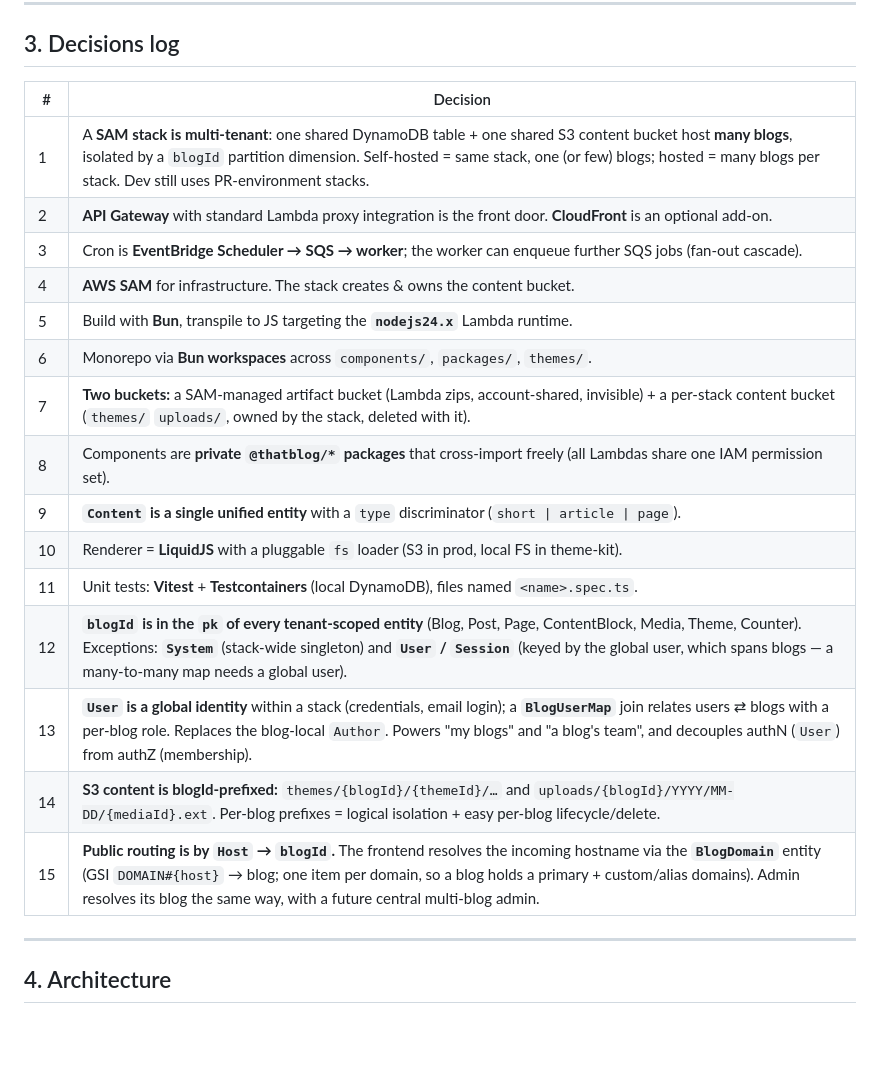
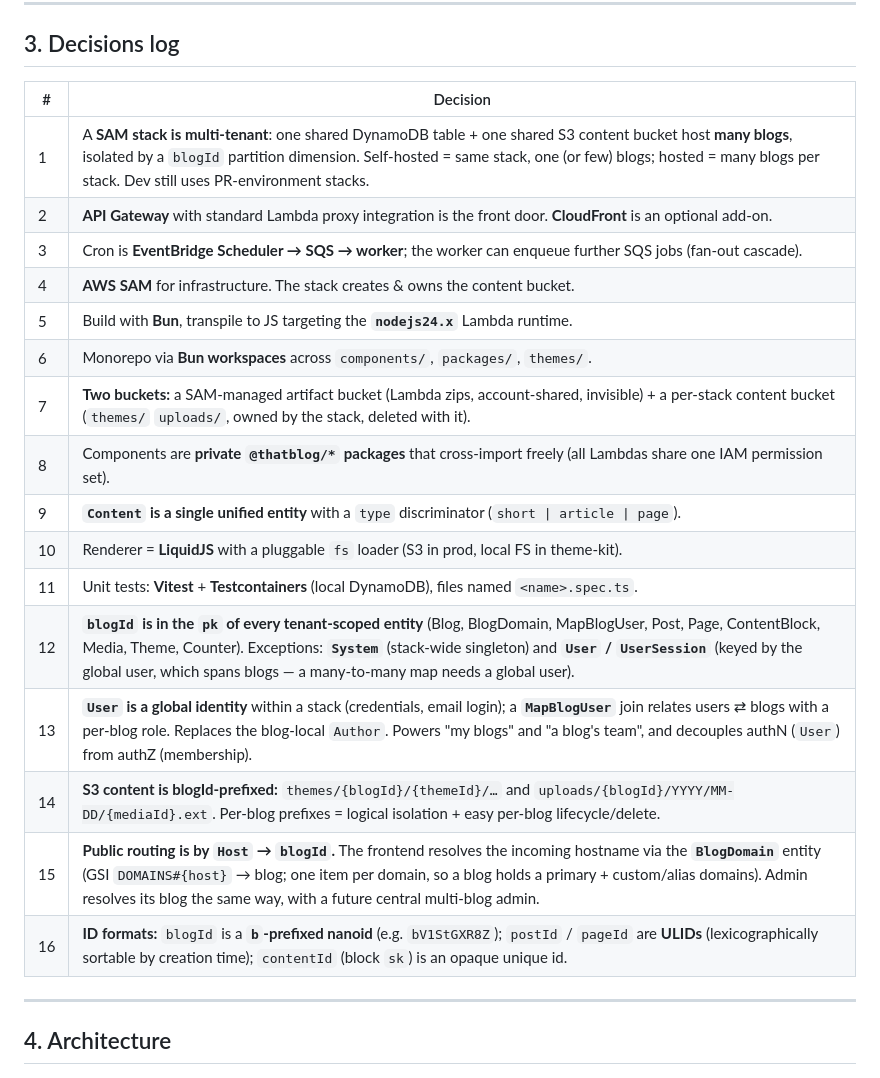
Before and after one commit to jdrydn/thatblog, a Markdown page: PLAN.md, the part around one of its changes. GitHub-like rendering; blank space fills up the shorter version.

```diff
--- a/PLAN.md
+++ b/PLAN.md
@@ -35,23 +35,24 @@ yet:
 
 ## 3. Decisions log
 
-| #   | Decision                                                                                                                                                                                                                                                                                                   |
-| --- | ---------------------------------------------------------------------------------------------------------------------------------------------------------------------------------------------------------------------------------------------------------------------------------------------------------- |
-| 1   | A **SAM stack is multi-tenant**: one shared DynamoDB table + one shared S3 content bucket host **many blogs**, isolated by a `blogId` partition dimension. Self-hosted = same stack, one (or few) blogs; hosted = many blogs per stack. Dev still uses PR-environment stacks.                              |
-| 2   | **API Gateway** with standard Lambda proxy integration is the front door. **CloudFront** is an optional add-on.                                                                                                                                                                                            |
-| 3   | Cron is **EventBridge Scheduler → SQS → worker**; the worker can enqueue further SQS jobs (fan-out cascade).                                                                                                                                                                                               |
-| 4   | **AWS SAM** for infrastructure. The stack creates & owns the content bucket.                                                                                                                                                                                                                               |
-| 5   | Build with **Bun**, transpile to JS targeting the **`nodejs24.x`** Lambda runtime.                                                                                                                                                                                                                         |
-| 6   | Monorepo via **Bun workspaces** across `components/`, `packages/`, `themes/`.                                                                                                                                                                                                                              |
-| 7   | **Two buckets:** a SAM-managed artifact bucket (Lambda zips, account-shared, invisible) + a per-stack content bucket (`themes/` `uploads/`, owned by the stack, deleted with it).                                                                                                                          |
-| 8   | Components are **private `@thatblog/*` packages** that cross-import freely (all Lambdas share one IAM permission set).                                                                                                                                                                                     |
-| 9   | **`Content` is a single unified entity** with a `type` discriminator (`short \| article \| page`).                                                                                                                                                                                                         |
-| 10  | Renderer = **LiquidJS** with a pluggable `fs` loader (S3 in prod, local FS in theme-kit).                                                                                                                                                                                                                  |
-| 11  | Unit tests: **Vitest** + **Testcontainers** (local DynamoDB), files named `<name>.spec.ts`.                                                                                                                                                                                                                |
-| 12  | **`blogId` is in the `pk` of every tenant-scoped entity** (Blog, Post, Page, ContentBlock, Media, Theme, Counter). Exceptions: **`System`** (stack-wide singleton) and **`User` / `Session`** (keyed by the global user, which spans blogs — a many-to-many map needs a global user).                      |
-| 13  | **`User` is a global identity** within a stack (credentials, email login); a **`BlogUserMap`** join relates users ⇄ blogs with a per-blog role. Replaces the blog-local `Author`. Powers "my blogs" and "a blog's team", and decouples authN (`User`) from authZ (membership).                             |
-| 14  | **S3 content is blogId-prefixed:** `themes/{blogId}/{themeId}/…` and `uploads/{blogId}/YYYY/MM-DD/{mediaId}.ext`. Per-blog prefixes = logical isolation + easy per-blog lifecycle/delete.                                                                                                                  |
-| 15  | **Public routing is by `Host` → `blogId`.** The frontend resolves the incoming hostname via the **`BlogDomain`** entity (GSI `DOMAIN#{host}` → blog; one item per domain, so a blog holds a primary + custom/alias domains). Admin resolves its blog the same way, with a future central multi-blog admin. |
+| #   | Decision                                                                                                                                                                                                                                                                                                           |
+| --- | ------------------------------------------------------------------------------------------------------------------------------------------------------------------------------------------------------------------------------------------------------------------------------------------------------------------ |
+| 1   | A **SAM stack is multi-tenant**: one shared DynamoDB table + one shared S3 content bucket host **many blogs**, isolated by a `blogId` partition dimension. Self-hosted = same stack, one (or few) blogs; hosted = many blogs per stack. Dev still uses PR-environment stacks.                                      |
+| 2   | **API Gateway** with standard Lambda proxy integration is the front door. **CloudFront** is an optional add-on.                                                                                                                                                                                                    |
+| 3   | Cron is **EventBridge Scheduler → SQS → worker**; the worker can enqueue further SQS jobs (fan-out cascade).                                                                                                                                                                                                       |
+| 4   | **AWS SAM** for infrastructure. The stack creates & owns the content bucket.                                                                                                                                                                                                                                       |
+| 5   | Build with **Bun**, transpile to JS targeting the **`nodejs24.x`** Lambda runtime.                                                                                                                                                                                                                                 |
+| 6   | Monorepo via **Bun workspaces** across `components/`, `packages/`, `themes/`.                                                                                                                                                                                                                                      |
+| 7   | **Two buckets:** a SAM-managed artifact bucket (Lambda zips, account-shared, invisible) + a per-stack content bucket (`themes/` `uploads/`, owned by the stack, deleted with it).                                                                                                                                  |
+| 8   | Components are **private `@thatblog/*` packages** that cross-import freely (all Lambdas share one IAM permission set).                                                                                                                                                                                             |
+| 9   | **`Content` is a single unified entity** with a `type` discriminator (`short \| article \| page`).                                                                                                                                                                                                                 |
+| 10  | Renderer = **LiquidJS** with a pluggable `fs` loader (S3 in prod, local FS in theme-kit).                                                                                                                                                                                                                          |
+| 11  | Unit tests: **Vitest** + **Testcontainers** (local DynamoDB), files named `<name>.spec.ts`.                                                                                                                                                                                                                        |
+| 12  | **`blogId` is in the `pk` of every tenant-scoped entity** (Blog, BlogDomain, MapBlogUser, Post, Page, ContentBlock, Media, Theme, Counter). Exceptions: **`System`** (stack-wide singleton) and **`User` / `UserSession`** (keyed by the global user, which spans blogs — a many-to-many map needs a global user). |
+| 13  | **`User` is a global identity** within a stack (credentials, email login); a **`MapBlogUser`** join relates users ⇄ blogs with a per-blog role. Replaces the blog-local `Author`. Powers "my blogs" and "a blog's team", and decouples authN (`User`) from authZ (membership).                                     |
+| 14  | **S3 content is blogId-prefixed:** `themes/{blogId}/{themeId}/…` and `uploads/{blogId}/YYYY/MM-DD/{mediaId}.ext`. Per-blog prefixes = logical isolation + easy per-blog lifecycle/delete.                                                                                                                          |
+| 15  | **Public routing is by `Host` → `blogId`.** The frontend resolves the incoming hostname via the **`BlogDomain`** entity (GSI `DOMAINS#{host}` → blog; one item per domain, so a blog holds a primary + custom/alias domains). Admin resolves its blog the same way, with a future central multi-blog admin.        |
+| 16  | **ID formats:** `blogId` is a **`b`-prefixed nanoid** (e.g. `bV1StGXR8Z`); `postId` / `pageId` are **ULIDs** (lexicographically sortable by creation time); `contentId` (block `sk`) is an opaque unique id.                                                                                                       |
 
 ---
 
```
Also changed, not shown: other parts of PLAN.md (+60 -60 lines).
